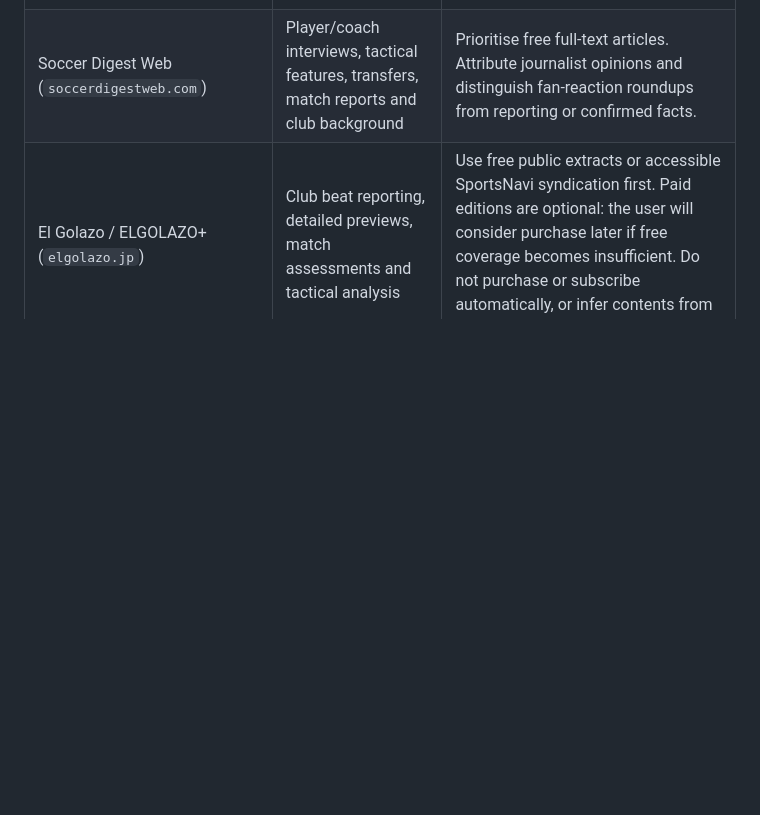
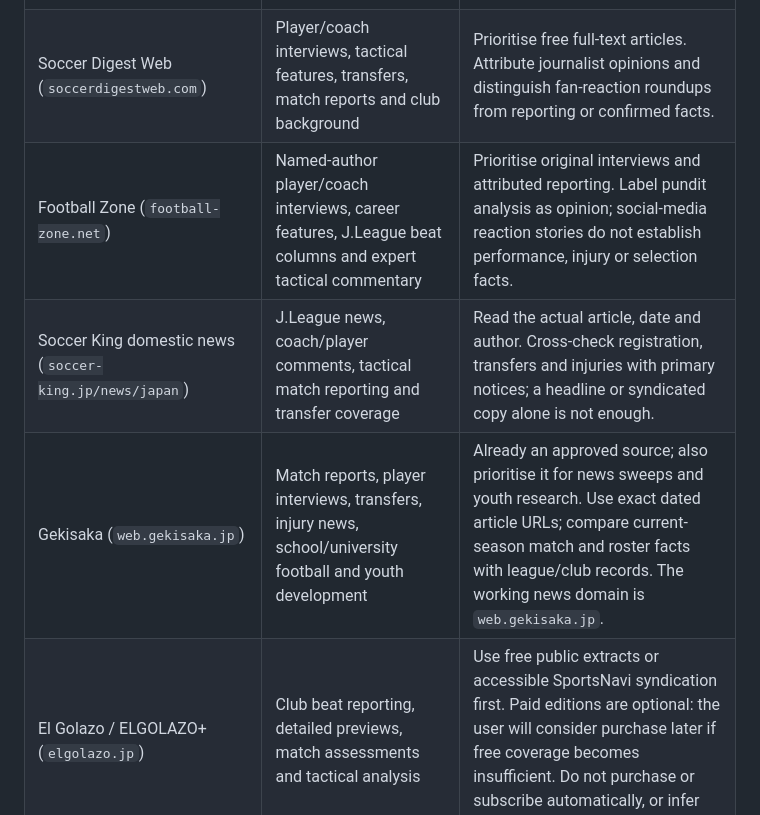
Before and after one commit to Zkotti75/J1SkyBook2, a Markdown page: docs/PLAYER_RESEARCH_PLAYBOOK.md, the part around the change. Drawn GitHub-style; blank space fills up the shorter version.

Commit message:
docs: prefer Football Zone, Soccer King and Gekisaka news coverage

```diff
--- a/docs/PLAYER_RESEARCH_PLAYBOOK.md
+++ b/docs/PLAYER_RESEARCH_PLAYBOOK.md
@@ -42,6 +42,9 @@ For match dossiers and player commentary research, prioritise these user-approve
 | --- | --- | --- |
 | Yahoo Sports / SportsNavi (`sports.yahoo.co.jp`, `soccer.yahoo.co.jp`, and Yahoo News sports articles) | Club news discovery, interviews, match reports, columns and dated team statistics | Prefer accessible full articles. Record the original publisher/author and Yahoo hosting URL; a syndicated copy is not an independent second report. Team-profile prose is background, not a current training report. |
 | Soccer Digest Web (`soccerdigestweb.com`) | Player/coach interviews, tactical features, transfers, match reports and club background | Prioritise free full-text articles. Attribute journalist opinions and distinguish fan-reaction roundups from reporting or confirmed facts. |
+| Football Zone (`football-zone.net`) | Named-author player/coach interviews, career features, J.League beat columns and expert tactical commentary | Prioritise original interviews and attributed reporting. Label pundit analysis as opinion; social-media reaction stories do not establish performance, injury or selection facts. |
+| Soccer King domestic news (`soccer-king.jp/news/japan`) | J.League news, coach/player comments, tactical match reporting and transfer coverage | Read the actual article, date and author. Cross-check registration, transfers and injuries with primary notices; a headline or syndicated copy alone is not enough. |
+| Gekisaka (`web.gekisaka.jp`) | Match reports, player interviews, transfers, injury news, school/university football and youth development | Already an approved source; also prioritise it for news sweeps and youth research. Use exact dated article URLs; compare current-season match and roster facts with league/club records. The working news domain is `web.gekisaka.jp`. |
 | El Golazo / ELGOLAZO+ (`elgolazo.jp`) | Club beat reporting, detailed previews, match assessments and tactical analysis | Use free public extracts or accessible SportsNavi syndication first. Paid editions are optional: the user will consider purchase later if free coverage becomes insufficient. Do not purchase or subscribe automatically, or infer contents from issue listings. |
 
 Preserve original publication dates and exact article URLs. Old interviews remain dated background; only interviews within the match dossier's actual window belong on its quotes page. Prefer free coverage first and report inaccessible or insufficient evidence. These are research preferences, not new mandatory per-card sources or acceptance requirements; previously validated cards do not require remediation solely for lacking these outlets.
```
Also changed, not shown: AGENTS.md (+1 -1 lines).
